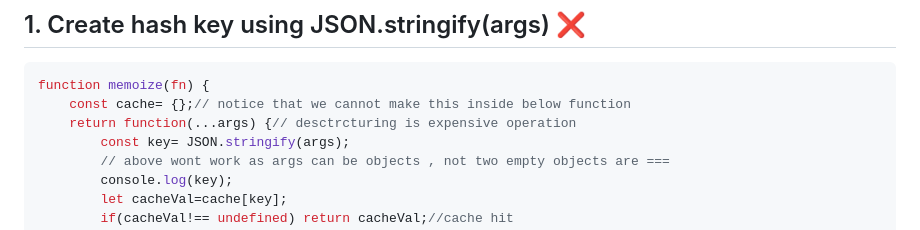
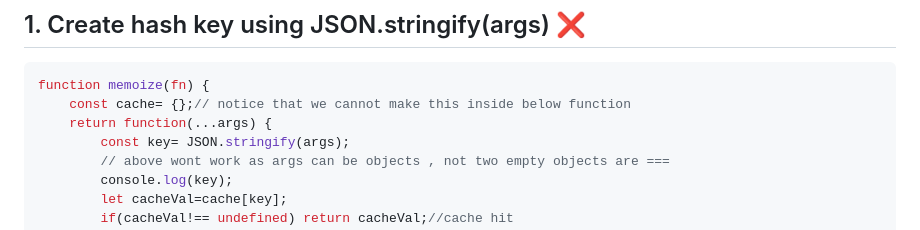
Before and after one commit to paras-kaushik/master-doc-13-23, a Markdown page: Javascript/memoize.md, the part around the change. Rendered like a GitHub page.

Commit message:
om shree ganesh

````diff
--- a/Javascript/memoize.md
+++ b/Javascript/memoize.md
@@ -84,7 +84,7 @@ A potential downside of memoizing network requests is the risk of data staleness
 ```js
 function memoize(fn) {
     const cache= {};// notice that we cannot make this inside below function
-    return function(...args) {// desctrcturing is expensive operation
+    return function(...args) {
         const key= JSON.stringify(args);
         // above wont work as args can be objects , not two empty objects are ===
         console.log(key);
````
